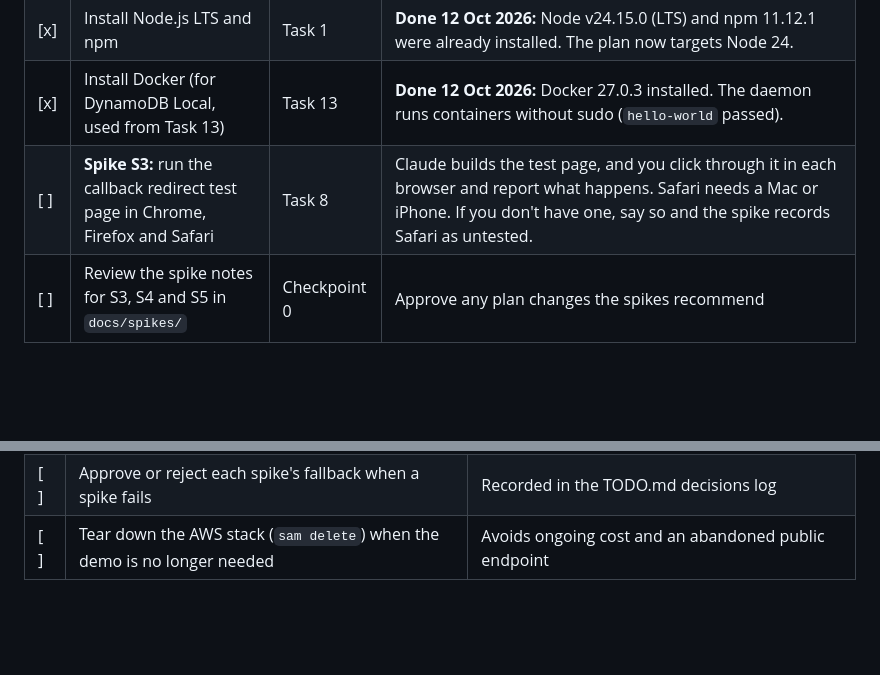
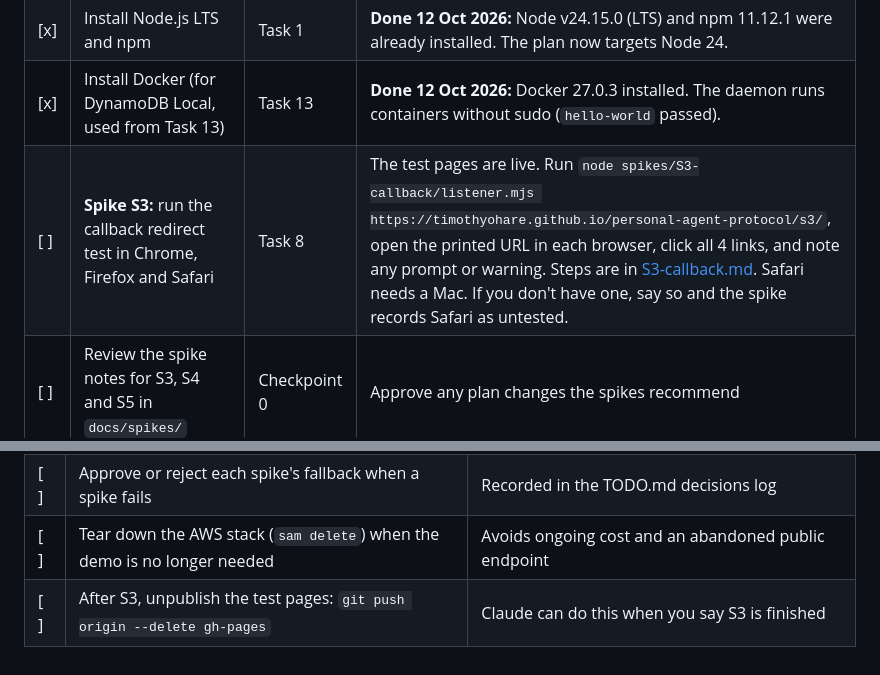
Before and after one commit to timothyohare/personal-agent-protocol, a Markdown page: docs/HUMAN-TODO.md, 2 parts joined by grey strips. GitHub-like rendering; blank space fills up the shorter version.

Commit message:
docs: add spike S3 note and test-run steps
The S3 test pages are published on GitHub Pages (gh-pages branch). Browser results are pending.

Co-Authored-By: Claude Opus 5.5 <noreply@anthropic.com>

```diff
--- a/docs/HUMAN-TODO.md
+++ b/docs/HUMAN-TODO.md
@@ -11,7 +11,7 @@ When an item is done, tick it and add the date. If it changes the plan, add a li
 | [x] | Decide on version control: `git init` here, and whether to push to a GitHub remote (private or public) | Task 1 | **Done 12 Oct 2026:** repo created private, then made **public** the same day: https://github.com/timothyohare/personal-agent-protocol, branch `main`. `.gitignore` excludes keys, vaults, `.env*` and `spikes/`. |
 | [x] | Install Node.js LTS and npm | Task 1 | **Done 12 Oct 2026:** Node v24.15.0 (LTS) and npm 11.12.1 were already installed. The plan now targets Node 24. |
 | [x] | Install Docker (for DynamoDB Local, used from Task 13) | Task 13 | **Done 12 Oct 2026:** Docker 27.0.3 installed. The daemon runs containers without sudo (`hello-world` passed). |
-| [ ] | **Spike S3:** run the callback redirect test page in Chrome, Firefox and Safari | Task 8 | Claude builds the test page, and you click through it in each browser and report what happens. Safari needs a Mac or iPhone. If you don't have one, say so and the spike records Safari as untested. |
+| [ ] | **Spike S3:** run the callback redirect test in Chrome, Firefox and Safari | Task 8 | The test pages are live. Run `node spikes/S3-callback/listener.mjs https://timothyohare.github.io/personal-agent-protocol/s3/`, open the printed URL in each browser, click all 4 links, and note any prompt or warning. Steps are in [S3-callback.md](spikes/S3-callback.md). Safari needs a Mac. If you don't have one, say so and the spike records Safari as untested. |
 | [ ] | Review the spike notes for S3, S4 and S5 in `docs/spikes/` | Checkpoint 0 | Approve any plan changes the spikes recommend |
 
 ## v1 (Tasks 1–12)
@@ -62,3 +62,4 @@ When an item is done, tick it and add the date. If it changes the plan, add a li
 | [ ] | Check the Poppy spec for new drafts (personalagentprotocol.org) about every two weeks | Draft 0.1 allows breaking changes. Tell Claude when it changes, so the briefing and S4 checklist can be updated. |
 | [ ] | Approve or reject each spike's fallback when a spike fails | Recorded in the TODO.md decisions log |
 | [ ] | Tear down the AWS stack (`sam delete`) when the demo is no longer needed | Avoids ongoing cost and an abandoned public endpoint |
+| [ ] | After S3, unpublish the test pages: `git push origin --delete gh-pages` | Claude can do this when you say S3 is finished |
```
Also changed, not shown: docs/spikes/S3-callback.md (added, +58 -0 lines).
